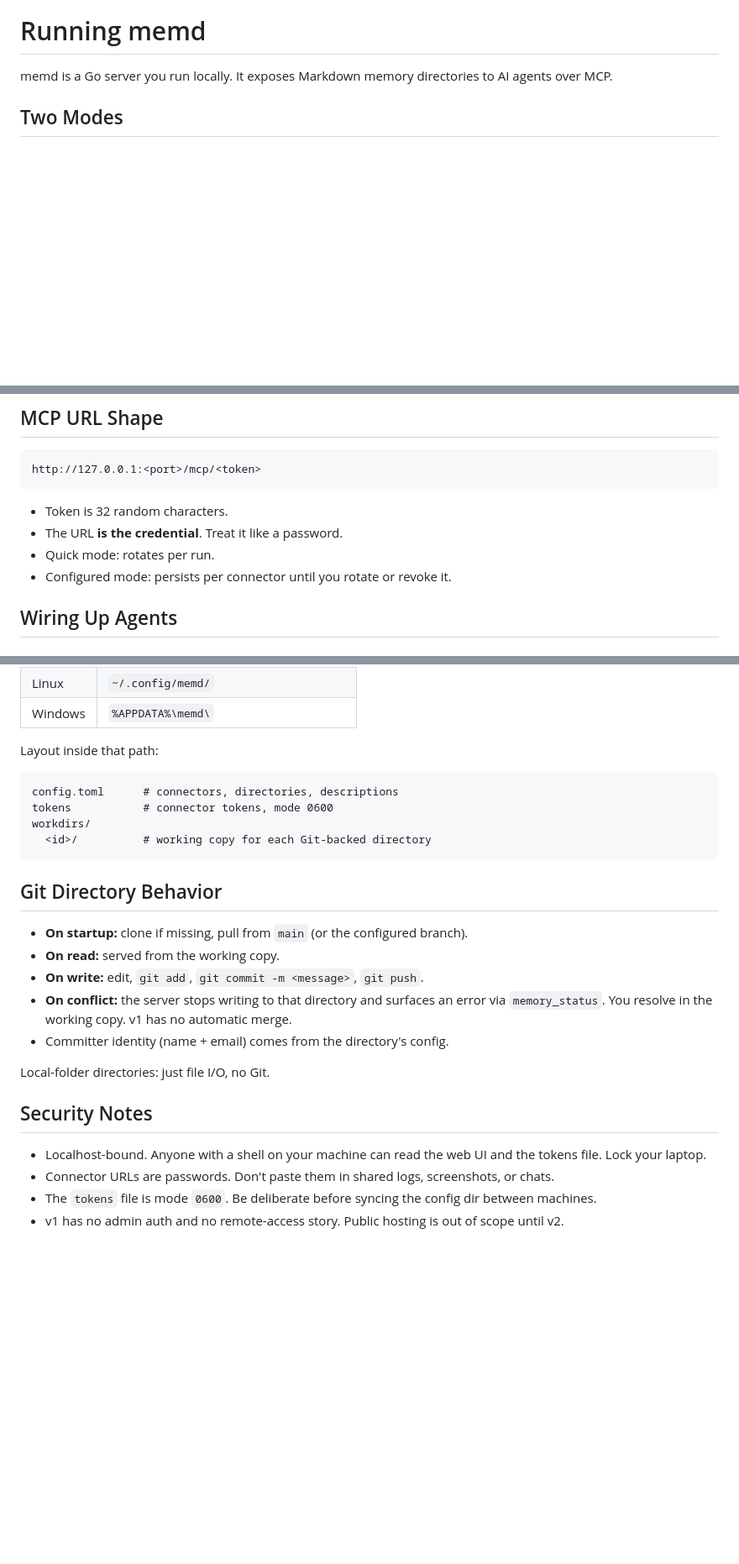
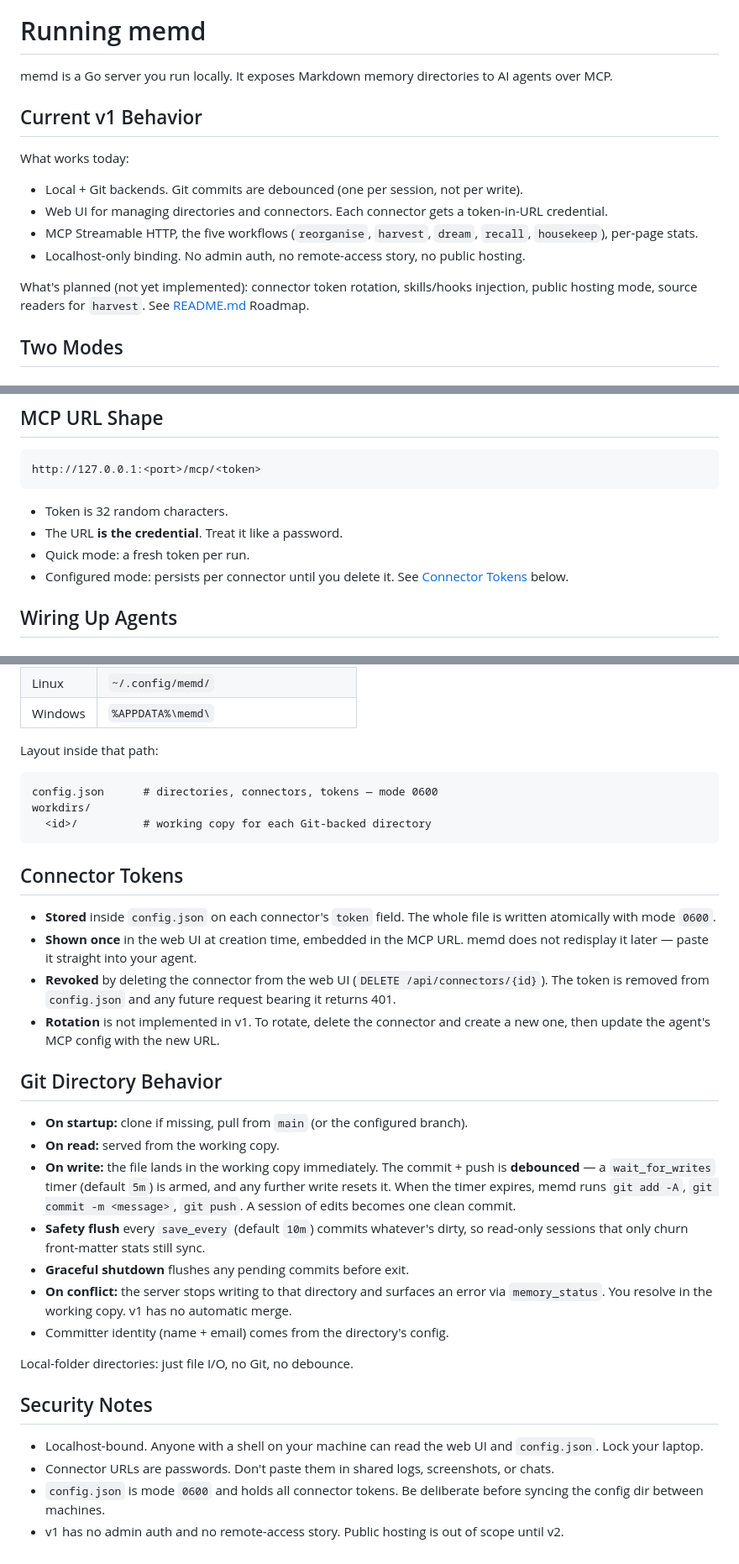
Before and after one commit to sudiptadeb/memd, a Markdown page: docs/server.md, 3 parts joined by grey strips. Shown at 84% size. GitHub-like rendering; blank space fills up the shorter version.

Commit message:
docs: align server.md with actual code (MEMORY.md, config.json, debounced commits)
- Starter file is MEMORY.md, not index.md.
- Config file is config.json (mode 0600), not config.toml + separate tokens file.
- Git writes commit via debounced timer (5m) + safety flush (10m) + graceful-shutdown flush, not synchronously per write.
- Add Current v1 Behavior summary and Connector Tokens section (storage, revocation, rotation not yet implemented).

````diff
--- a/docs/server.md
+++ b/docs/server.md
@@ -1,6 +1,17 @@
 # Running memd
 
 memd is a Go server you run locally. It exposes Markdown memory directories to AI agents over MCP.
+
+## Current v1 Behavior
+
+What works today:
+
+- Local + Git backends. Git commits are debounced (one per session, not per write).
+- Web UI for managing directories and connectors. Each connector gets a token-in-URL credential.
+- MCP Streamable HTTP, the five workflows (`reorganise`, `harvest`, `dream`, `recall`, `housekeep`), per-page stats.
+- Localhost-only binding. No admin auth, no remote-access story, no public hosting.
+
+What's planned (not yet implemented): connector token rotation, skills/hooks injection, public hosting mode, source readers for `harvest`. See [README.md](../README.md) Roadmap.
 
 ## Two Modes
 
@@ -56,8 +67,8 @@ http://127.0.0.1:<port>/mcp/<token>
 
 - Token is 32 random characters.
 - The URL **is the credential**. Treat it like a password.
-- Quick mode: rotates per run.
-- Configured mode: persists per connector until you rotate or revoke it.
+- Quick mode: a fresh token per run.
+- Configured mode: persists per connector until you delete it. See [Connector Tokens](#connector-tokens) below.
 
 ## Wiring Up Agents
 
@@ -90,25 +101,33 @@ Any agent supporting MCP Streamable HTTP with a bearer-in-URL endpoint works the
 Layout inside that path:
 
 ```
-config.toml      # connectors, directories, descriptions
-tokens           # connector tokens, mode 0600
+config.json      # directories, connectors, tokens — mode 0600
 workdirs/
   <id>/          # working copy for each Git-backed directory
 ```
+
+## Connector Tokens
+
+- **Stored** inside `config.json` on each connector's `token` field. The whole file is written atomically with mode `0600`.
+- **Shown once** in the web UI at creation time, embedded in the MCP URL. memd does not redisplay it later — paste it straight into your agent.
+- **Revoked** by deleting the connector from the web UI (`DELETE /api/connectors/{id}`). The token is removed from `config.json` and any future request bearing it returns 401.
+- **Rotation** is not implemented in v1. To rotate, delete the connector and create a new one, then update the agent's MCP config with the new URL.
 
 ## Git Directory Behavior
 
 - **On startup:** clone if missing, pull from `main` (or the configured branch).
 - **On read:** served from the working copy.
-- **On write:** edit, `git add`, `git commit -m <message>`, `git push`.
+- **On write:** the file lands in the working copy immediately. The commit + push is **debounced** — a `wait_for_writes` timer (default `5m`) is armed, and any further write resets it. When the timer expires, memd runs `git add -A`, `git commit -m <message>`, `git push`. A session of edits becomes one clean commit.
+- **Safety flush** every `save_every` (default `10m`) commits whatever's dirty, so read-only sessions that only churn front-matter stats still sync.
+- **Graceful shutdown** flushes any pending commits before exit.
 - **On conflict:** the server stops writing to that directory and surfaces an error via `memory_status`. You resolve in the working copy. v1 has no automatic merge.
 - Committer identity (name + email) comes from the directory's config.
 
-Local-folder directories: just file I/O, no Git.
+Local-folder directories: just file I/O, no Git, no debounce.
 
 ## Security Notes
 
-- Localhost-bound. Anyone with a shell on your machine can read the web UI and the tokens file. Lock your laptop.
+- Localhost-bound. Anyone with a shell on your machine can read the web UI and `config.json`. Lock your laptop.
 - Connector URLs are passwords. Don't paste them in shared logs, screenshots, or chats.
-- The `tokens` file is mode `0600`. Be deliberate before syncing the config dir between machines.
+- `config.json` is mode `0600` and holds all connector tokens. Be deliberate before syncing the config dir between machines.
 - v1 has no admin auth and no remote-access story. Public hosting is out of scope until v2.
````
Also changed, not shown: other parts of docs/server.md (+1 -1 lines).
